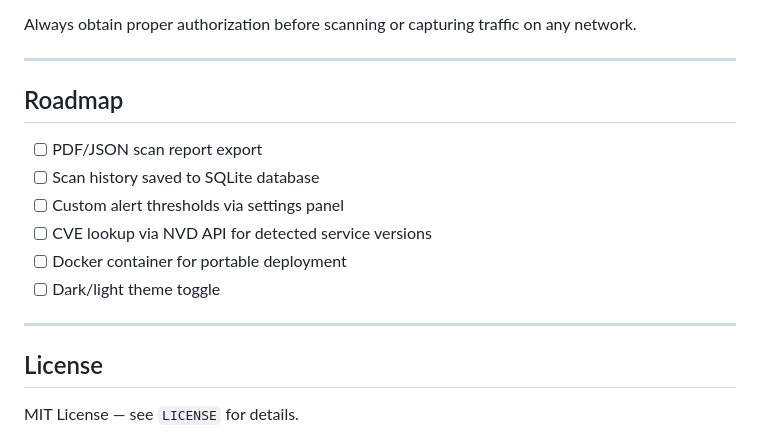
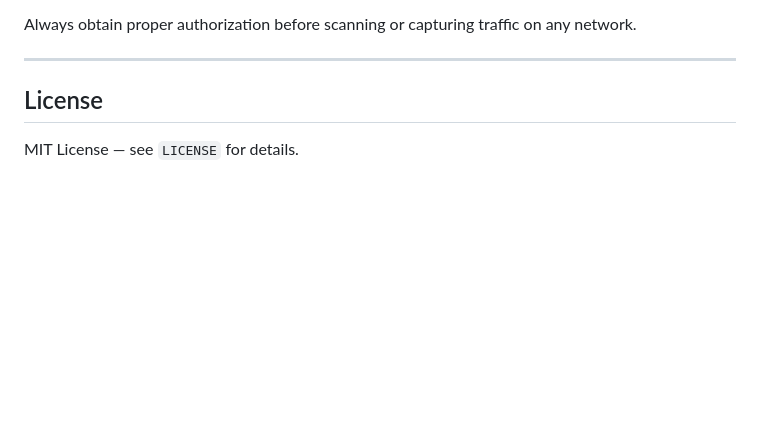
Before and after one commit to JMitchTech/SPELLCASTR, a Markdown page: README.md, the part around the change. GitHub-like rendering; blank space fills up the shorter version.

```diff
--- a/README.md
+++ b/README.md
@@ -177,16 +177,6 @@ This tool is built for:
 
 Always obtain proper authorization before scanning or capturing traffic on any network.
 
----
-
-## Roadmap
-
-- [ ] PDF/JSON scan report export
-- [ ] Scan history saved to SQLite database
-- [ ] Custom alert thresholds via settings panel
-- [ ] CVE lookup via NVD API for detected service versions
-- [ ] Docker container for portable deployment
-- [ ] Dark/light theme toggle
 
 ---
 
```
